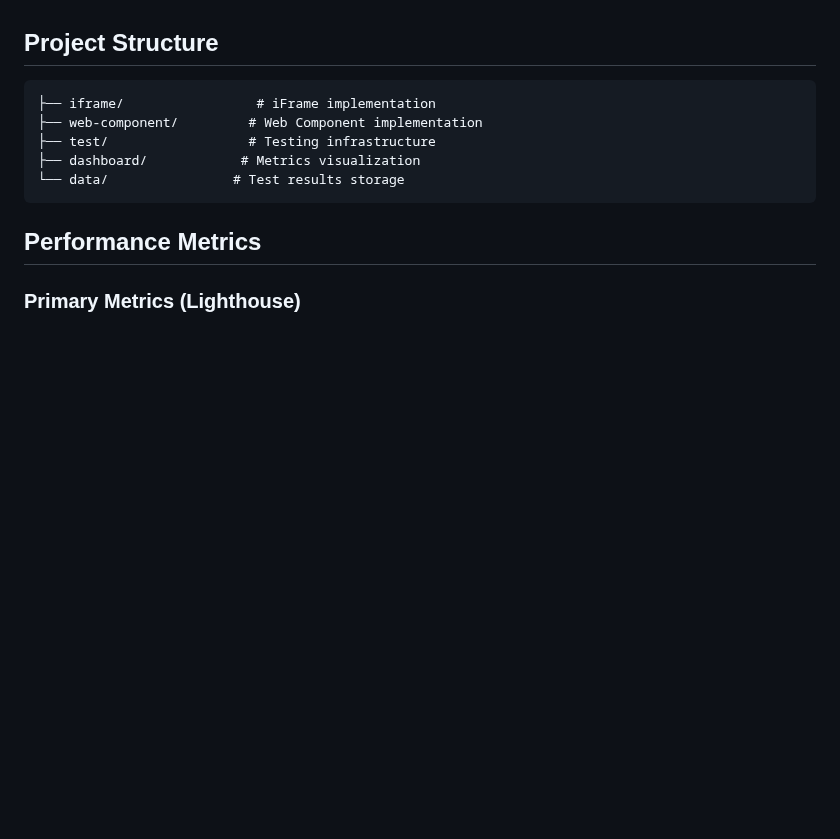
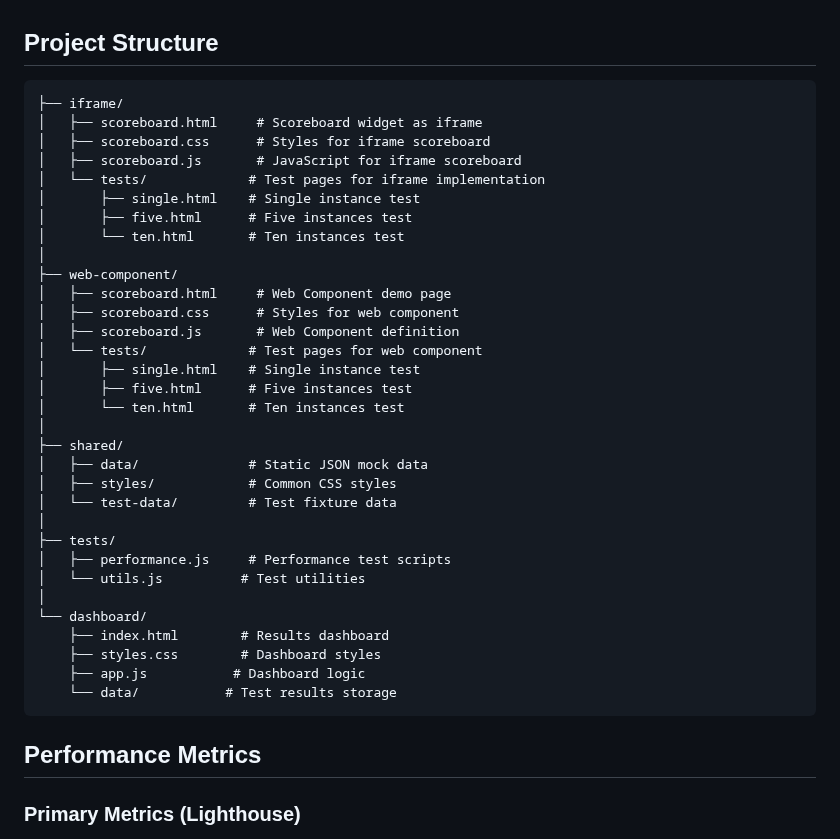
Before and after one commit to dp-lewis/iframes-v-webcomponents, a Markdown page: README.md, the part around one of its changes. GitHub-like rendering; blank space fills up the shorter version.

Commit message:
Enhance README.md with detailed project structure, technology stack, and testing framework information

````diff
--- a/README.md
+++ b/README.md
@@ -19,11 +19,38 @@ Both implementations will have identical functionality and styling to ensure a f
 ## Project Structure
 
 ```
-├── iframe/                 # iFrame implementation
-├── web-component/         # Web Component implementation
-├── test/                  # Testing infrastructure
-├── dashboard/            # Metrics visualization
-└── data/                # Test results storage
+├── iframe/
+│   ├── scoreboard.html     # Scoreboard widget as iframe
+│   ├── scoreboard.css      # Styles for iframe scoreboard
+│   ├── scoreboard.js       # JavaScript for iframe scoreboard
+│   └── tests/             # Test pages for iframe implementation
+│       ├── single.html    # Single instance test
+│       ├── five.html      # Five instances test
+│       └── ten.html       # Ten instances test
+│
+├── web-component/
+│   ├── scoreboard.html     # Web Component demo page
+│   ├── scoreboard.css      # Styles for web component
+│   ├── scoreboard.js       # Web Component definition
+│   └── tests/             # Test pages for web component
+│       ├── single.html    # Single instance test
+│       ├── five.html      # Five instances test
+│       └── ten.html       # Ten instances test
+│
+├── shared/
+│   ├── data/              # Static JSON mock data
+│   ├── styles/            # Common CSS styles
+│   └── test-data/         # Test fixture data
+│
+├── tests/
+│   ├── performance.js     # Performance test scripts
+│   └── utils.js          # Test utilities
+│
+└── dashboard/
+    ├── index.html        # Results dashboard
+    ├── styles.css        # Dashboard styles
+    ├── app.js           # Dashboard logic
+    └── data/           # Test results storage
 ```
 
 ## Performance Metrics
````
Also changed, not shown: other parts of README.md (+32 -3 lines).
